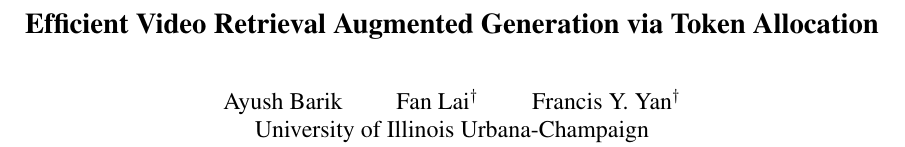
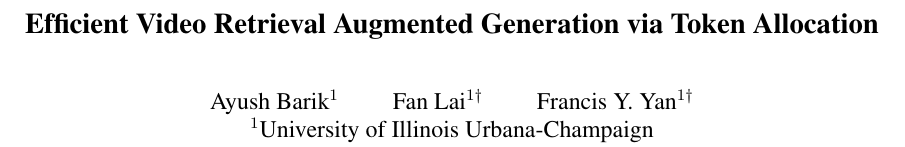
Before and after one commit to AyushBarik/TALON, a LaTeX paper (main.tex): part of page 1 of 17, cut so that both start at the same text. Compiled offline with pdfLaTeX.

Commit message:
Preprint author block: affiliation number 1 on each author and on the institution

```diff
--- a/main.tex
+++ b/main.tex
@@ -33,8 +33,8 @@
 \title{Efficient Video Retrieval Augmented Generation via Token Allocation}
 
 %%%%%%%%% AUTHORS - PLEASE UPDATE (hidden in review mode)
-\author{Ayush Barik \qquad Fan Lai$^{\dagger}$ \qquad Francis Y. Yan$^{\dagger}$\\
-University of Illinois Urbana-Champaign}
+\author{Ayush Barik$^{1}$ \qquad Fan Lai$^{1\dagger}$ \qquad Francis Y. Yan$^{1\dagger}$\\
+$^{1}$University of Illinois Urbana-Champaign}
 
 \begin{document}
 \maketitle
```
